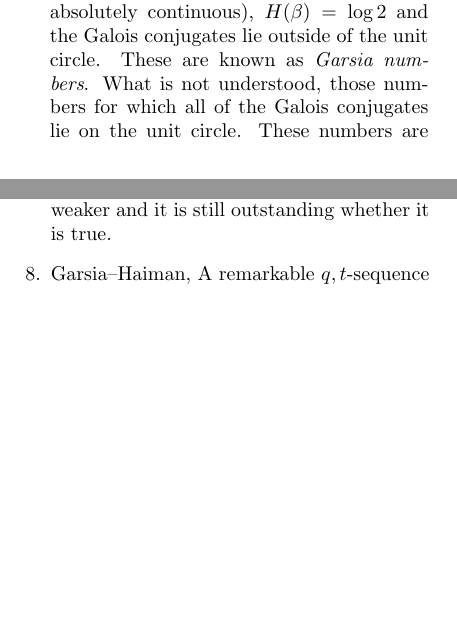
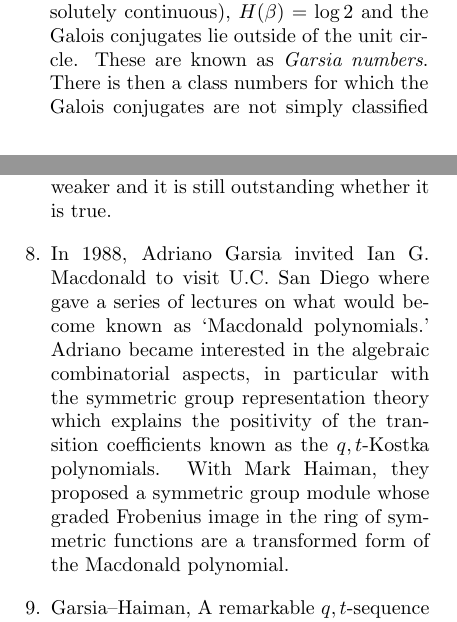
Before and after one commit to zabrocki/AGarsia_memorial, a LaTeX document (revisions/revised_adriano.tex): two parts of the columns of pages 2 and 3 of 10 before the commit and two parts of the columns of pages 2 and 3 of 11 after it, joined at a grey line, cut so that both start at the same text, the shorter picture padded with empty space. Compiled offline with pdfLaTeX.

Commit message:
start of n! conjecture

```diff
--- a/revisions/revised_adriano.tex
+++ b/revisions/revised_adriano.tex
@@ -195,9 +195,9 @@ in the Bernoulli convolution (it is absolutely continuous),
 $H(\beta) = \log 2$
 and the Galois conjugates lie outside of the unit
 circle.  These are known as {\it Garsia numbers}.
-What is not understood, those numbers for which
-all of the Galois conjugates lie on the unit circle.
-These numbers are known as {\it Salem numbers} and
+There is then a class numbers for which
+the Galois conjugates are not simply classified
+known as {\it Salem numbers} and
 their behavior with respect to the Garsia entropy and
 the Bernoulli convolution is still open.
 
@@ -250,6 +250,20 @@ The same conjecture that Cohen--Macaulay complexes
 are partitionable was disproven in 2017 by Duval--Klivans--Martin,
 but Garsia's conjecture is weaker and
 it is still outstanding whether it is true.
+
+\item In 1988, Adriano Garsia invited Ian G. Macdonald
+to visit U.C. San Diego where
+gave a series of lectures on what would become known as
+`Macdonald polynomials.'  Adriano became interested
+in the algebraic combinatorial aspects,
+in particular with the
+symmetric group representation theory which explains
+the positivity of the transition coefficients
+known as the $q,t$-Kostka polynomials.  With Mark
+Haiman, they proposed a symmetric group module
+whose graded Frobenius image in the ring of symmetric
+functions are a transformed form of the Macdonald
+polynomial.
 
 \item Garsia--Haiman,
 A remarkable $q,t$-sequence and $q$-Lagrange inversion.
```
Also changed, not shown: revisions/revised_adriano.tex (2 more changed lines).
